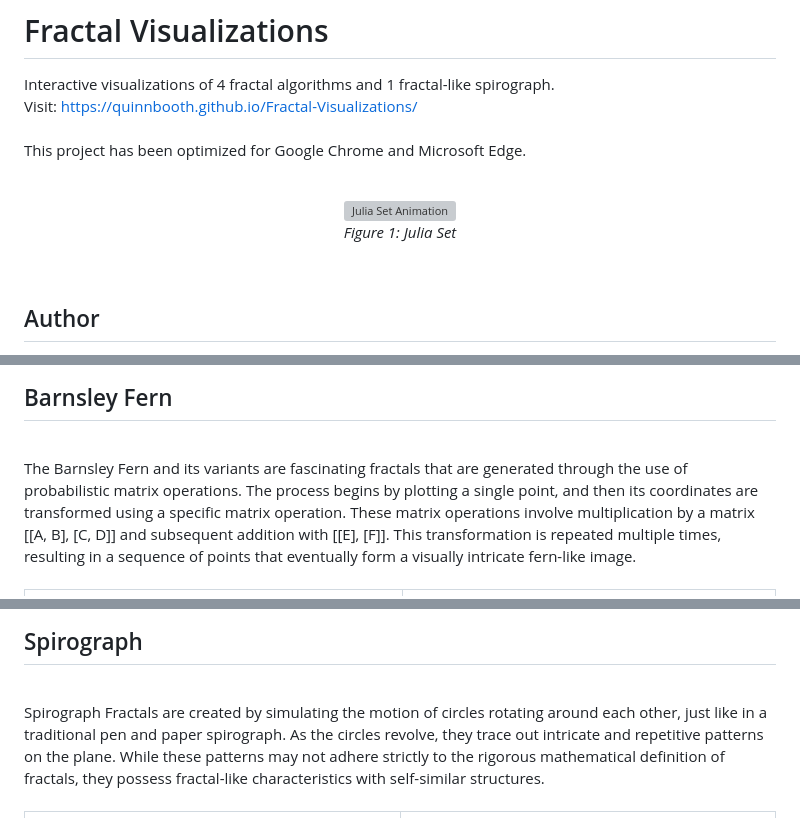
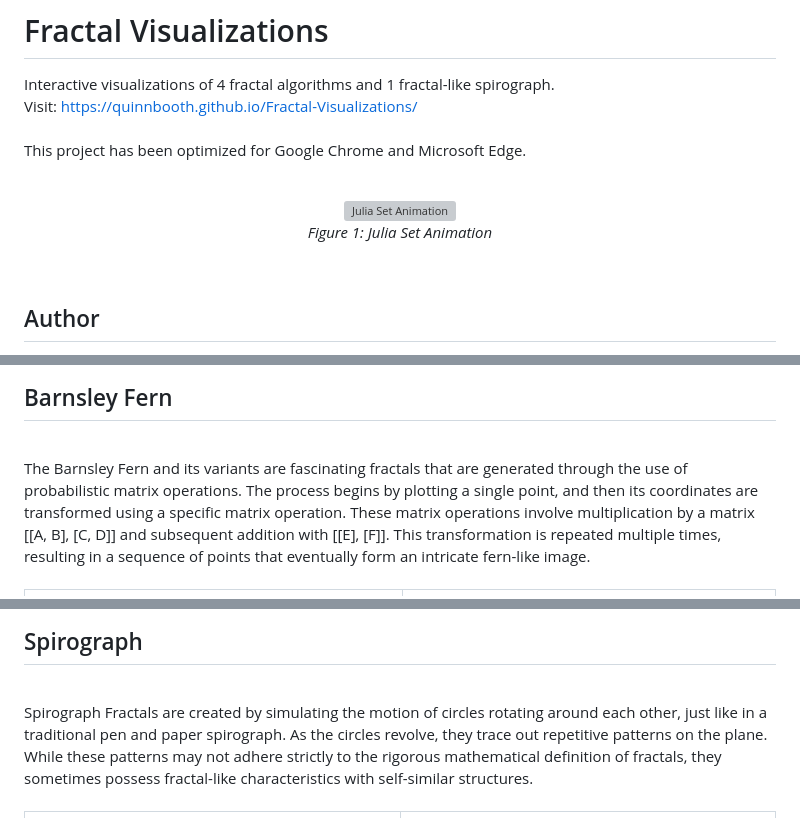
Before and after one commit to quinnbooth/Fractal-Visualizations, a Markdown page: README.md, 3 parts joined by grey strips. GitHub-like rendering; grey boxes are pictures that could not be loaded.

```diff
--- a/README.md
+++ b/README.md
@@ -8,7 +8,7 @@ This project has been optimized for Google Chrome and Microsoft Edge.
 <p align="center">
   <img src="./images/fractal_animated.gif" alt="Julia Set Animation" width="312" height="312">
   <br>
-  <em>Figure 1: Julia Set</em>
+  <em>Figure 1: Julia Set Animation</em>
 </p>
 <br>
 
@@ -27,7 +27,7 @@ The hub page provides access to five different fractal visualizations. Each visu
 
 ## Barnsley Fern
 <br>
-The Barnsley Fern and its variants are fascinating fractals that are generated through the use of probabilistic matrix operations. The process begins by plotting a single point, and then its coordinates are transformed using a specific matrix operation. These matrix operations involve multiplication by a matrix [[A, B], [C, D]] and subsequent addition with [[E], [F]]. This transformation is repeated multiple times, resulting in a sequence of points that eventually form a visually intricate fern-like image.<br>
+The Barnsley Fern and its variants are fascinating fractals that are generated through the use of probabilistic matrix operations. The process begins by plotting a single point, and then its coordinates are transformed using a specific matrix operation. These matrix operations involve multiplication by a matrix [[A, B], [C, D]] and subsequent addition with [[E], [F]]. This transformation is repeated multiple times, resulting in a sequence of points that eventually form an intricate fern-like image.<br>
 
 <br>
 <table>
@@ -83,7 +82,7 @@ By mapping the x-y coordinates on our canvas to the real and imaginary component
 
 ## Spirograph
 <br>
-Spirograph Fractals are created by simulating the motion of circles rotating around each other, just like in a traditional pen and paper spirograph. As the circles revolve, they trace out intricate and repetitive patterns on the plane. While these patterns may not adhere strictly to the rigorous mathematical definition of fractals, they possess fractal-like characteristics with self-similar structures.<br><br>
+Spirograph Fractals are created by simulating the motion of circles rotating around each other, just like in a traditional pen and paper spirograph. As the circles revolve, they trace out repetitive patterns on the plane. While these patterns may not adhere strictly to the rigorous mathematical definition of fractals, they sometimes possess fractal-like characteristics with self-similar structures.<br><br>
 <table>
   <tr>
     <td>
```
Also changed, not shown: other parts of README.md (+8 -9 lines).
